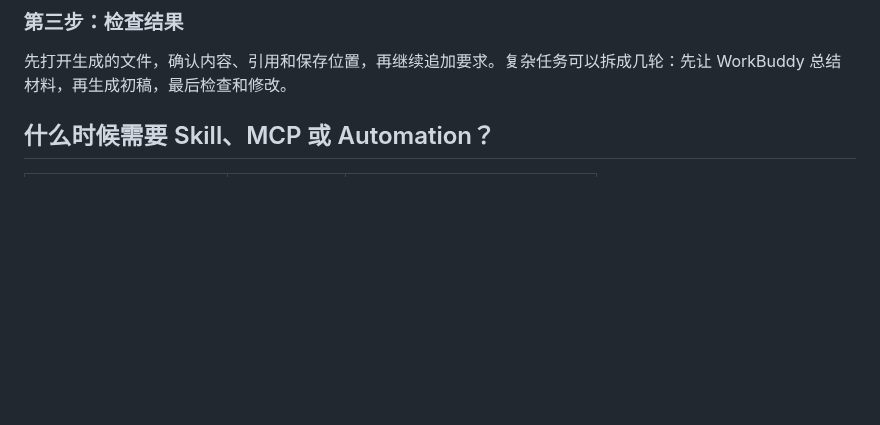
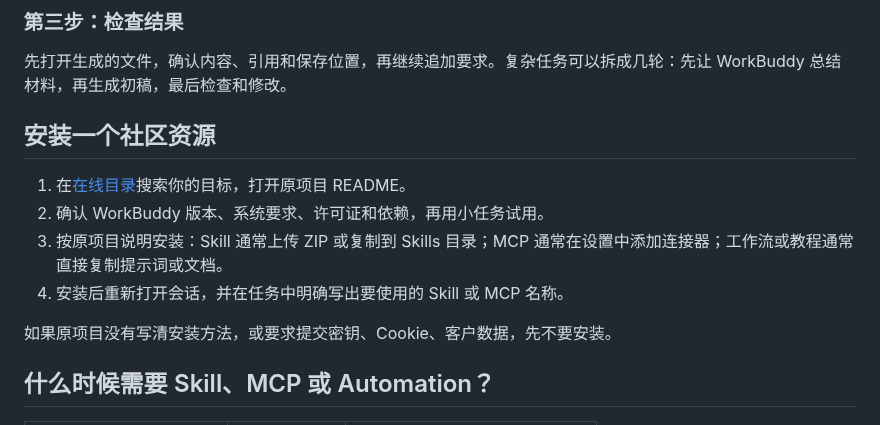
Before and after one commit to sandbaseai/awesome-workbuddy, a Markdown page: START_HERE.md, the part around the change. Drawn GitHub-style; blank space fills up the shorter version.

```diff
--- a/START_HERE.md
+++ b/START_HERE.md
@@ -28,6 +28,15 @@
 ### 第三步：检查结果
 
 先打开生成的文件，确认内容、引用和保存位置，再继续追加要求。复杂任务可以拆成几轮：先让 WorkBuddy 总结材料，再生成初稿，最后检查和修改。
+
+## 安装一个社区资源
+
+1. 在[在线目录](https://sandbaseai.github.io/awesome-workbuddy/)搜索你的目标，打开原项目 README。
+2. 确认 WorkBuddy 版本、系统要求、许可证和依赖，再用小任务试用。
+3. 按原项目说明安装：Skill 通常上传 ZIP 或复制到 Skills 目录；MCP 通常在设置中添加连接器；工作流或教程通常直接复制提示词或文档。
+4. 安装后重新打开会话，并在任务中明确写出要使用的 Skill 或 MCP 名称。
+
+如果原项目没有写清安装方法，或要求提交密钥、Cookie、客户数据，先不要安装。
 
 ## 什么时候需要 Skill、MCP 或 Automation？
 
```
Also changed, not shown: START_HERE.en.md (+9 -0 lines).
